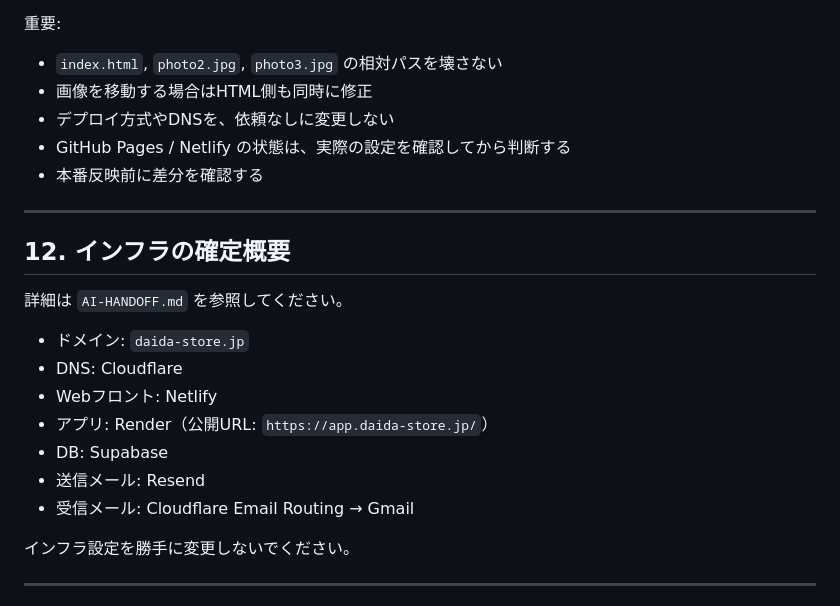
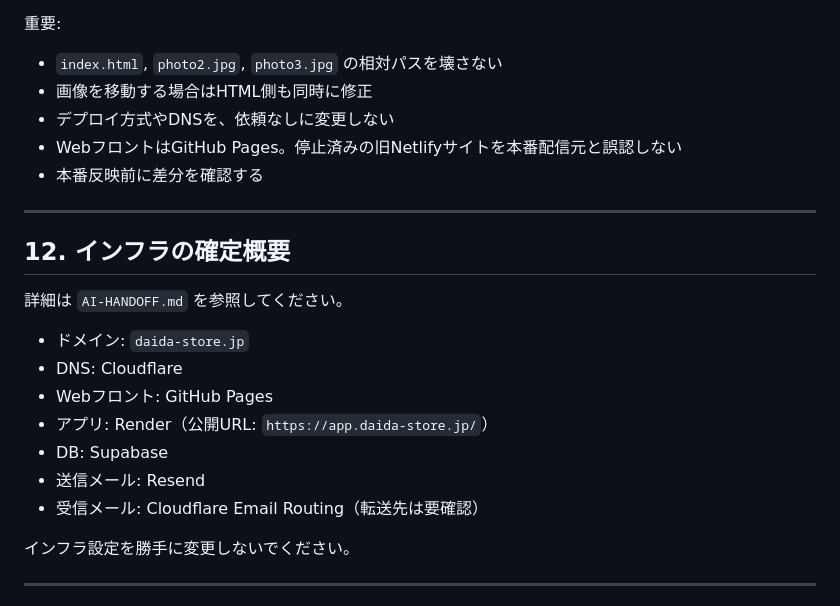
Before and after one commit to makuro3688/daida-plus-lp, a Markdown page: AGENTS.md, the part around the change. Drawn GitHub-style.

```diff
--- a/AGENTS.md
+++ b/AGENTS.md
@@ -349,7 +349,7 @@ Codexが直接編集できる場合は、Gitの通常フローで安全に変更
 - `index.html`, `photo2.jpg`, `photo3.jpg` の相対パスを壊さない
 - 画像を移動する場合はHTML側も同時に修正
 - デプロイ方式やDNSを、依頼なしに変更しない
-- GitHub Pages / Netlify の状態は、実際の設定を確認してから判断する
+- WebフロントはGitHub Pages。停止済みの旧Netlifyサイトを本番配信元と誤認しない
 - 本番反映前に差分を確認する
 
 ---
@@ -360,11 +360,11 @@ Codexが直接編集できる場合は、Gitの通常フローで安全に変更
 
 - ドメイン: `daida-store.jp`
 - DNS: Cloudflare
-- Webフロント: Netlify
+- Webフロント: GitHub Pages
 - アプリ: Render（公開URL: `https://app.daida-store.jp/`）
 - DB: Supabase
 - 送信メール: Resend
-- 受信メール: Cloudflare Email Routing → Gmail
+- 受信メール: Cloudflare Email Routing（転送先は要確認）
 
 インフラ設定を勝手に変更しないでください。
 
```
Also changed, not shown: AI-HANDOFF.md (+14 -9 lines).
